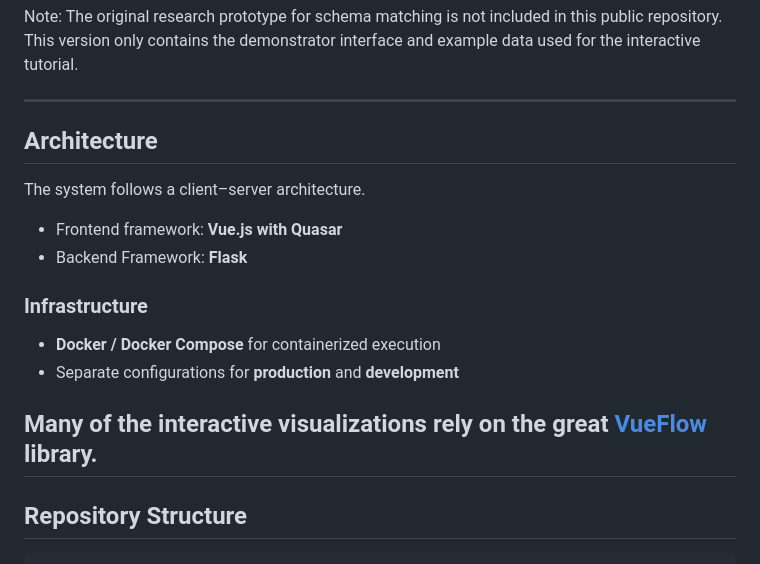
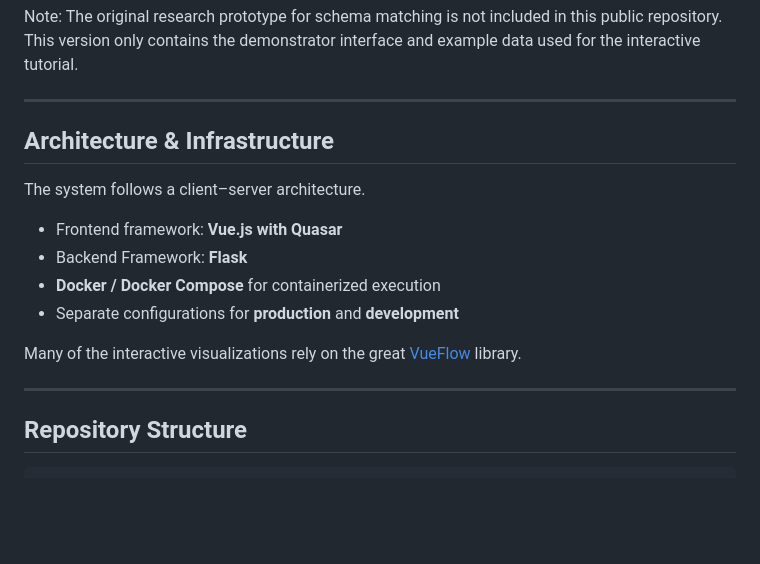
Before and after one commit to graeps/schema-matching-demo, a Markdown page: README.md, the part around the change. Drawn GitHub-style; blank space fills up the shorter version.

Commit message:
fix formatting
Updated section headers for clarity and consistency.

```diff
--- a/README.md
+++ b/README.md
@@ -24,20 +24,18 @@ This version only contains the demonstrator interface and example data used for
 
 ---
 
-## Architecture
+## Architecture & Infrastructure
 
 The system follows a client–server architecture.
 
 - Frontend framework: **Vue.js with Quasar**
 - Backend Framework: **Flask**
-
-### Infrastructure
-
 - **Docker / Docker Compose** for containerized execution
 - Separate configurations for **production** and **development**
 
 Many of the interactive visualizations rely on the great
 [VueFlow](https://github.com/bcakmakoglu/vue-flow) library.
+
 ---
 
 ## Repository Structure
```
